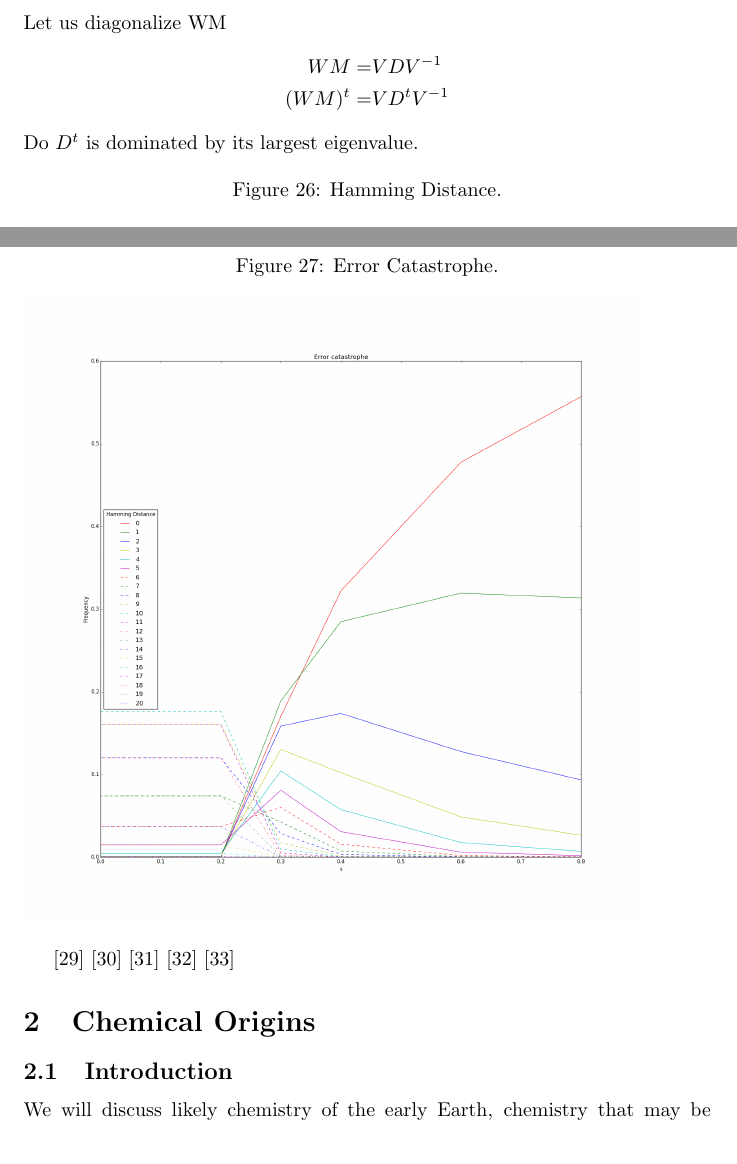
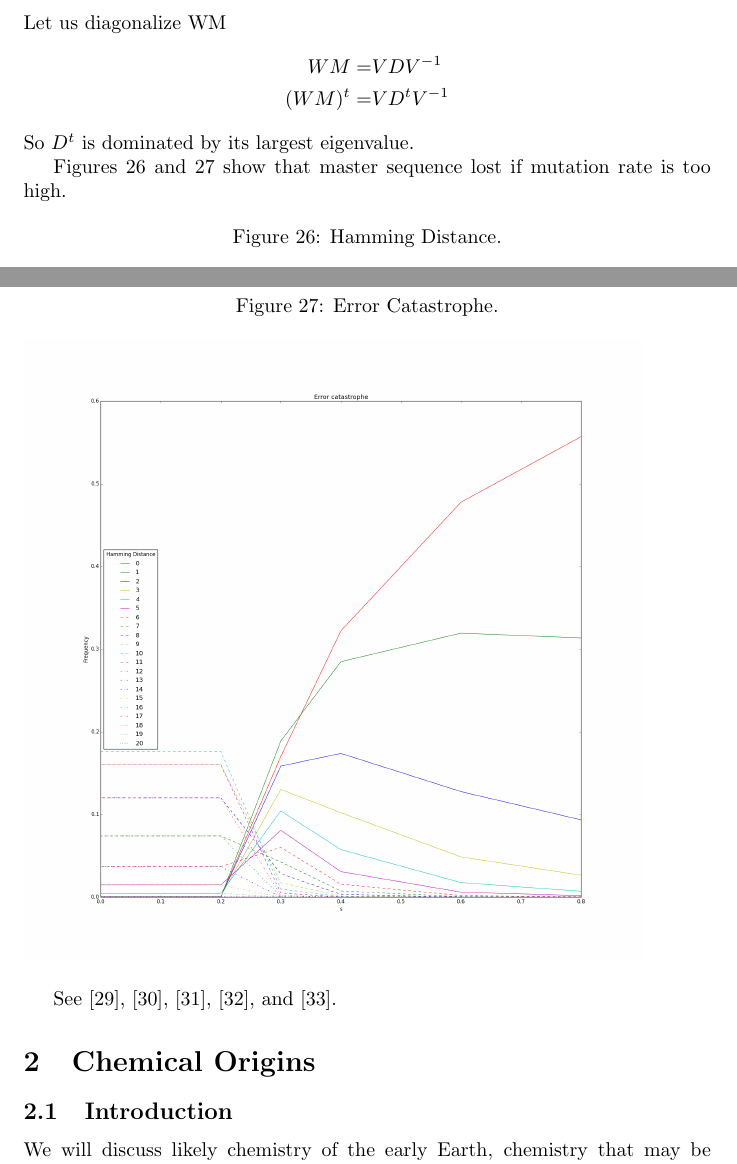
Before and after one commit to weka511/complexity, a LaTeX paper (origins/origins.tex): two parts of pages 24 and 25 of 39, joined at a grey line, cut so that both start at the same text. Compiled offline with pdfLaTeX.

Commit message:
Finished 1.9.3

```diff
--- a/origins/origins.tex
+++ b/origins/origins.tex
@@ -555,7 +555,9 @@ Let us diagonalize WM
 WM =& VDV^{-1}\\
 (WM)^t =& V D^t V^{-1}
 \end{align*}
-Do $D^t$ is dominated by its largest eigenvalue.
+So $D^t$ is dominated by its largest eigenvalue.
+
+Figures \ref{fig:ErrorCatastrophe1} and \ref{fig:ErrorCatastrophe2} show that master sequence lost if mutation rate is too high.
 \begin{figure}[H]
 	\caption{Hamming Distance.}\label{fig:ErrorCatastrophe1}
 	\includegraphics[width=0.9\textwidth]{ErrorCatastrophe1}
@@ -567,7 +569,9 @@ Do $D^t$ is dominated by its largest eigenvalue.
 
 
 
-\cite{eigen1978hypercycle} \cite{eigen1988molecular} \cite{eigen2002error} \cite{crotty2001rna} \cite{stadtler2002fitness_landscapes}
+See \cite{eigen1978hypercycle}, \cite{eigen1988molecular}, \cite{eigen2002error}, \cite{crotty2001rna}, and \cite{stadtler2002fitness_landscapes}.
+
+
 \section{Chemical Origins}
 \subsection{Introduction}
 
```
